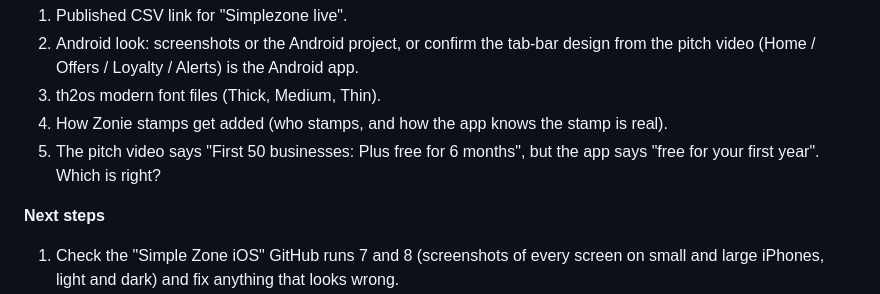
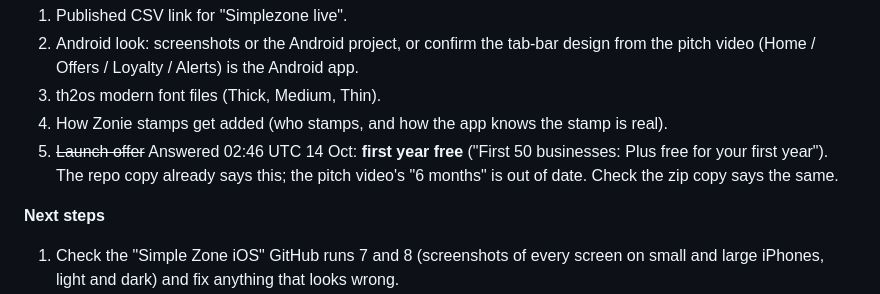
Before and after one commit to watersanthony232-oss/stackblitz-starters-ic8dbygf, a Markdown page: simplezone/HANDOVER.md, the part around the change. Rendered like a GitHub page.

Commit message:
Simple Zone: record launch offer answer (first year free)
Co-Authored-By: Claude Opus 5.5 <noreply@anthropic.com>
Claude-Session: https://claude.ai/code/session_01LMomvy5wGLazhP61QGXonw

```diff
--- a/simplezone/HANDOVER.md
+++ b/simplezone/HANDOVER.md
@@ -115,7 +115,7 @@ No reply after chunk 2, so I carried on as agreed.
 2. Android look: screenshots or the Android project, or confirm the tab-bar design from the pitch video (Home / Offers / Loyalty / Alerts) is the Android app.
 3. th2os modern font files (Thick, Medium, Thin).
 4. How Zonie stamps get added (who stamps, and how the app knows the stamp is real).
-5. The pitch video says "First 50 businesses: Plus free for 6 months", but the app says "free for your first year". Which is right?
+5. ~~Launch offer~~ Answered 02:46 UTC 14 Oct: **first year free** ("First 50 businesses: Plus free for your first year"). The repo copy already says this; the pitch video's "6 months" is out of date. Check the zip copy says the same.
 
 **Next steps**
 1. Check the "Simple Zone iOS" GitHub runs 7 and 8 (screenshots of every screen on small and large iPhones, light and dark) and fix anything that looks wrong.
```
